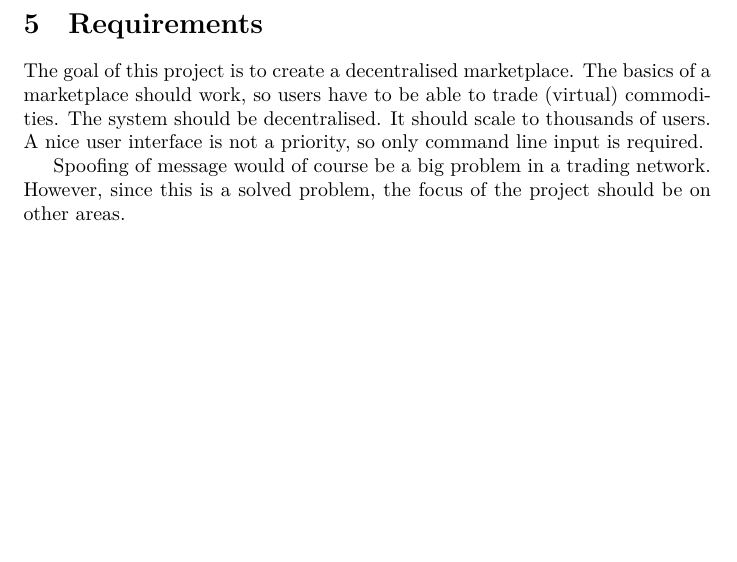
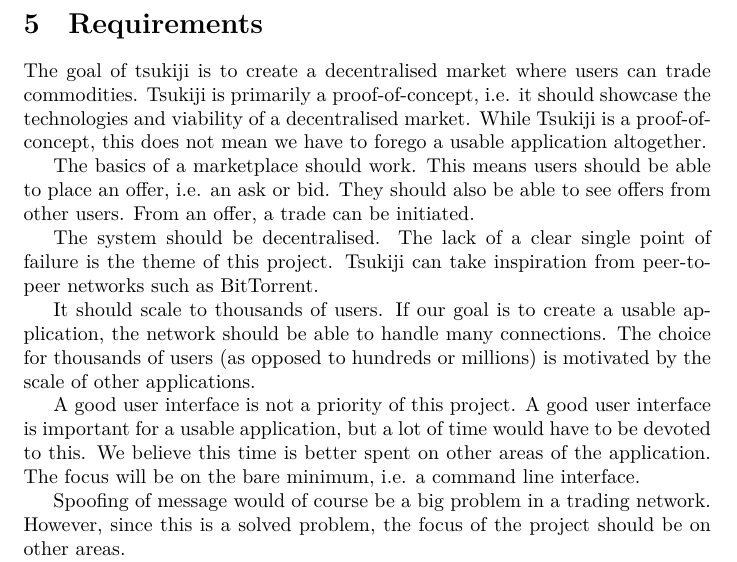
Before and after one commit to Tribler/decentral-market, a LaTeX document (docs/report.tex, which reads docs/requirements.tex): part of page 8 of 13 before the commit and part of page 8 of 14 after it, cut so that both start at the same text, the shorter picture padded with empty space. Compiled offline with XeLaTeX.

Commit message:
Update requirements.

```diff
--- a/docs/requirements.tex
+++ b/docs/requirements.tex
@@ -1,10 +1,25 @@
 \section{Requirements}
+The goal of tsukiji is to create a decentralised market where users can trade commodities.
+Tsukiji is primarily a proof-of-concept, i.e. it should showcase the technologies and viability of a decentralised market.
+While Tsukiji is a proof-of-concept, this does not mean we have to forego a usable application altogether.
 
-The goal of this project is to create a decentralised marketplace.
-The basics of a marketplace should work, so users have to be able to trade (virtual) commodities.
+The basics of a marketplace should work.
+This means users should be able to place an offer, i.e. an ask or bid.
+They should also be able to see offers from other users.
+From an offer, a trade can be initiated.
+
 The system should be decentralised.
+The lack of a clear single point of failure is the theme of this project.
+Tsukiji can take inspiration from peer-to-peer networks such as BitTorrent.
+
 It should scale to thousands of users.
-A nice user interface is not a priority, so only command line input is required.
+If our goal is to create a usable application, the network should be able to handle many connections.
+The choice for thousands of users (as opposed to hundreds or millions) is motivated by the scale of other applications. %i.e. Tribler
+
+A good user interface is not a priority of this project.
+A good user interface is important for a usable application, but a lot of time would have to be devoted to this.
+We believe this time is better spent on other areas of the application.
+The focus will be on the bare minimum, i.e. a command line interface.
 
 Spoofing of message would of course be a big problem in a trading network.
 However, since this is a solved problem, the focus of the project should be on other areas.
```
